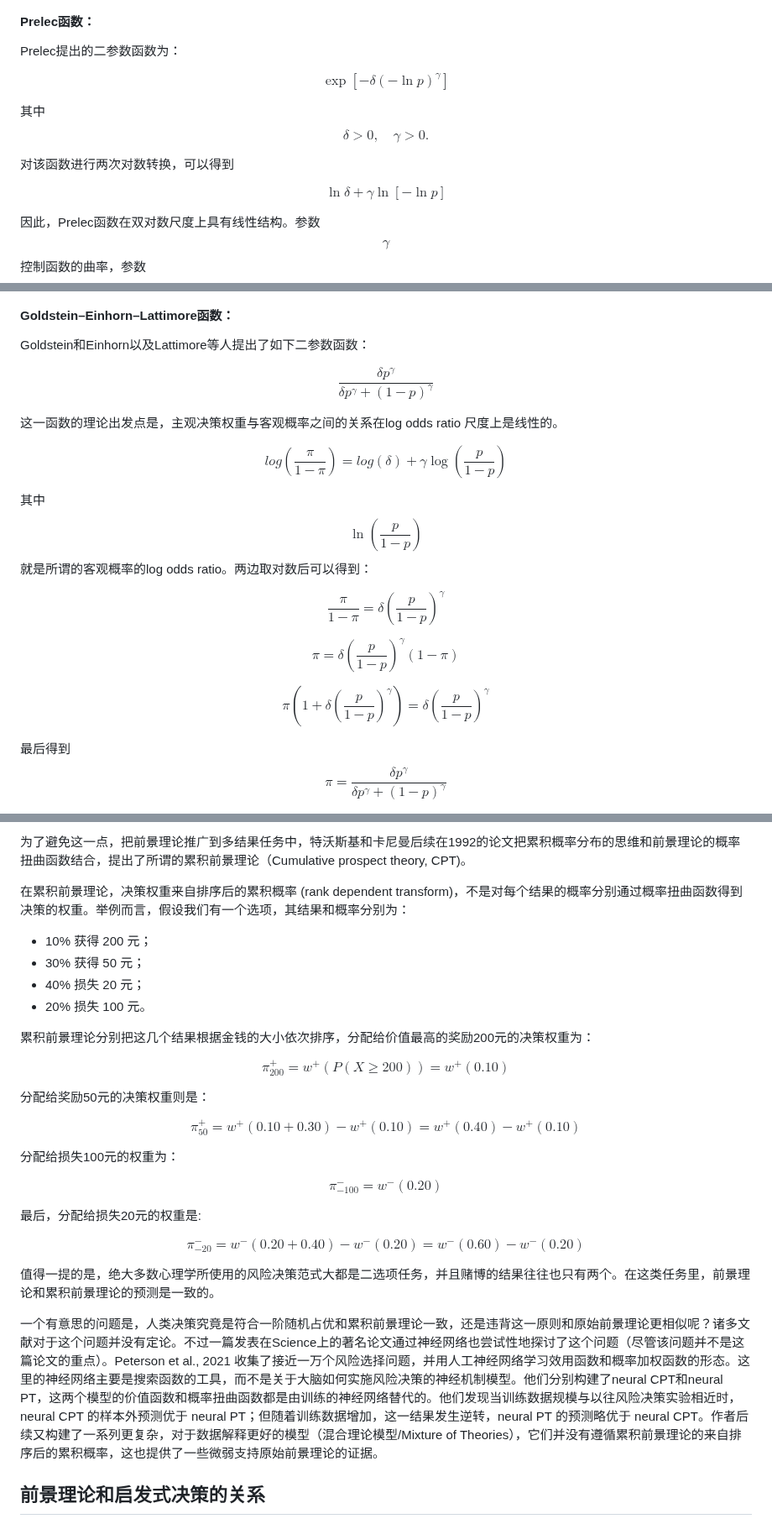
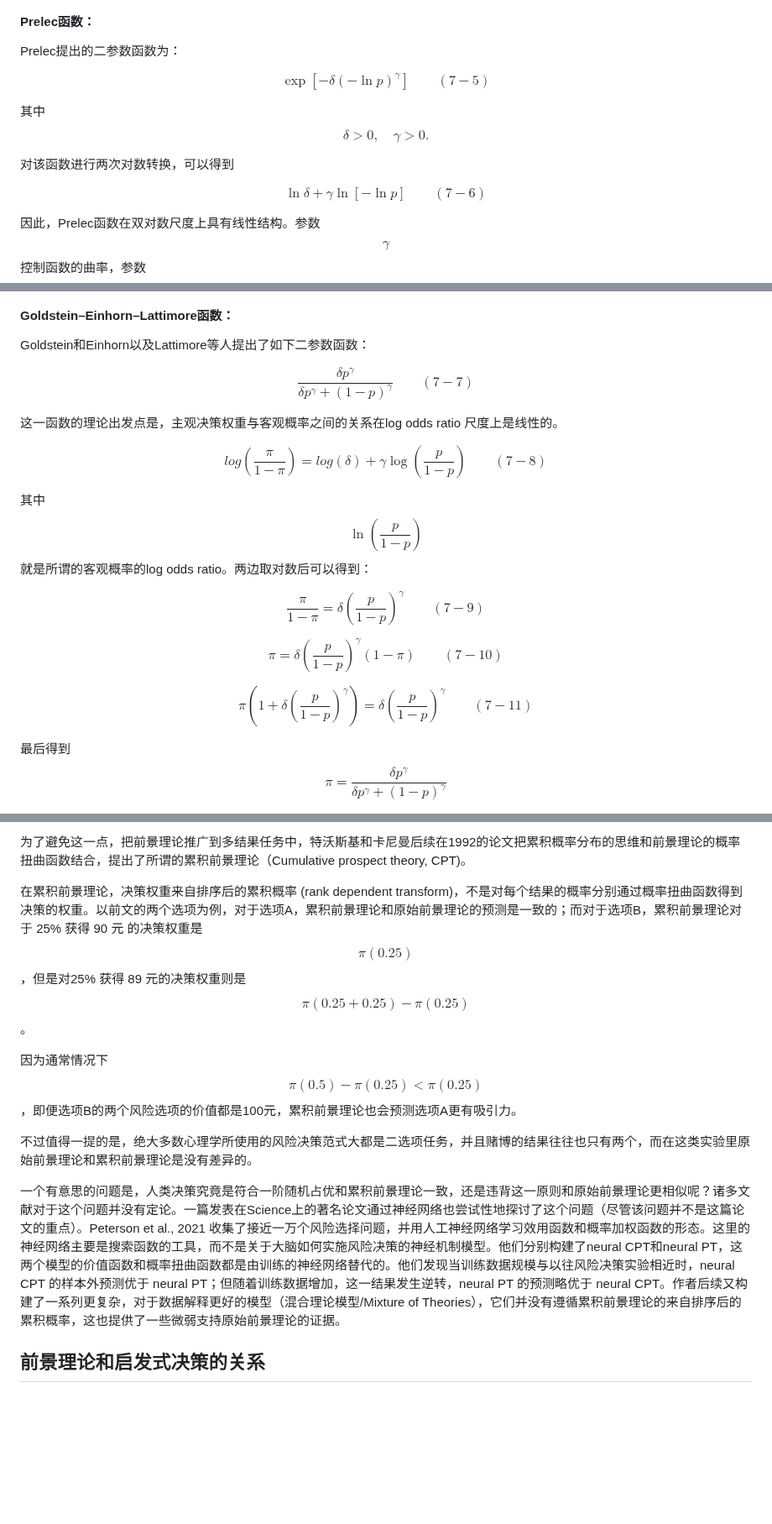
Before and after one commit to ruyuanzhang/compmodcogpsy, a Markdown page: di-qi-zhang-jia-zhi-jue-ce/7.1-qian-jing-li-lun.md, 3 parts joined by grey strips. Shown at 84% size. Rendered like a GitHub page; blank space fills up the shorter version.

```diff
--- a/di-qi-zhang-jia-zhi-jue-ce/7.1-qian-jing-li-lun.md
+++ b/di-qi-zhang-jia-zhi-jue-ce/7.1-qian-jing-li-lun.md
@@ -298,7 +298,7 @@ plt.show()
 Prelec提出的二参数函数为：
 
 $$
-\exp\left[-\delta(-\ln p)^\gamma\right]
+\exp\left[-\delta(-\ln p)^\gamma\right]   \qquad (7-5)
 $$
 
 其中 $$\delta>0,\quad\gamma>0.$$
@@ -308,7 +308,7 @@ $$
 $$
 \ln\delta
 +
-\gamma\ln[-\ln p]
+\gamma\ln[-\ln p] \qquad (7-6)
 $$
 
 因此，Prelec函数在双对数尺度上具有线性结构。参数 $$\gamma$$控制函数的曲率，参数 $$\delta$$ 控制函数的总体位置。当 $$\delta=1$$时，函数简化为 $$\exp\left[-(-\ln p)^\gamma\right]$$。
@@ -370,27 +370,27 @@ Goldstein和Einhorn以及Lattimore等人提出了如下二参数函数：
 
 $$
 \frac{\delta p^\gamma}
-{\delta p^\gamma+(1-p)^\gamma}
+{\delta p^\gamma+(1-p)^\gamma} \qquad (7-7)
 $$
 
 这一函数的理论出发点是，主观决策权重与客观概率之间的关系在log odds ratio 尺度上是线性的。&#x20;
 
 $$
-log(\frac{\pi}{1-\pi})=log(\delta)+\gamma \log(\frac{p}{1-p})
+log(\frac{\pi}{1-\pi})=log(\delta)+\gamma \log(\frac{p}{1-p})  \qquad (7-8)
 $$
 
 其中 $$\ln\left(\frac{p}{1-p}\right)$$就是所谓的客观概率的log odds ratio。两边取对数后可以得到：
 
 $$
-\frac{\pi}{1-\pi}=\delta (\frac{p}{1-p})^\gamma
+\frac{\pi}{1-\pi}=\delta (\frac{p}{1-p})^\gamma \qquad (7-9)
 $$
 
 $$
-\pi=\delta (\frac{p}{1-p})^\gamma (1-\pi)
+\pi=\delta (\frac{p}{1-p})^\gamma (1-\pi) \qquad (7-10)
 $$
 
 $$
-\pi(1+\delta (\frac{p}{1-p})^\gamma)=\delta (\frac{p}{1-p})^\gamma
+\pi(1+\delta (\frac{p}{1-p})^\gamma)=\delta (\frac{p}{1-p})^\gamma \qquad (7-11)
 $$
 
 最后得到 $$\pi=\frac{\delta p^\gamma} {\delta p^\gamma+(1-p)^\gamma}$$
@@ -473,46 +473,13 @@ plt.show()
 
 为了避免这一点，把前景理论推广到多结果任务中，特沃斯基和卡尼曼后续在1992的论文把累积概率分布的思维和前景理论的概率扭曲函数结合，提出了所谓的累积前景理论（Cumulative prospect theory, CPT)。
 
-在累积前景理论，决策权重来自排序后的累积概率 (rank dependent transform)，不是对每个结果的概率分别通过概率扭曲函数得到决策的权重。举例而言，假设我们有一个选项，其结果和概率分别为：
+在累积前景理论，决策权重来自排序后的累积概率 (rank dependent transform)，不是对每个结果的概率分别通过概率扭曲函数得到决策的权重。以前文的两个选项为例，对于选项A，累积前景理论和原始前景理论的预测是一致的；而对于选项B，累积前景理论对于 25% 获得 90 元 的决策权重是 $$\pi(0.25)$$，但是对25% 获得 89 元的决策权重则是 $$\pi(0.25+0.25)-\pi(0.25)$$。
 
-* 10% 获得 200 元；
-* 30% 获得 50 元；
-* 40% 损失 20 元；
-* 20% 损失 100 元。
+因为通常情况下 $$\pi(0.5)-\pi(0.25)<\pi(0.25)$$，即便选项B的两个风险选项的价值都是100元，累积前景理论也会预测选项A更有吸引力。
 
-累积前景理论分别把这几个结果根据金钱的大小依次排序，分配给价值最高的奖励200元的决策权重为：
+不过值得一提的是，绝大多数心理学所使用的风险决策范式大都是二选项任务，并且赌博的结果往往也只有两个，而在这类实验里原始前景理论和累积前景理论是没有差异的。
 
-$$
-\pi_{200}^{+}
-=
-w^{+}\!\left(P(X\geq 200)\right)
-=
-w^{+}(0.10)
-$$
-
-分配给奖励50元的决策权重则是：
-
-$$
-\pi_{50}^{+}=w^{+}(0.10+0.30)-w^{+}(0.10)
-=w^{+}(0.40)-w^{+}(0.10)
-$$
-
-分配给损失100元的权重为：
-
-$$
-\pi_{-100}^{-}=w^{-}(0.20)
-$$
-
-最后，分配给损失20元的权重是:
-
-$$
-\pi_{-20}^{-}=w^{-}(0.20+0.40)-w^{-}(0.20)
-=w^{-}(0.60)-w^{-}(0.20)
-$$
-
-值得一提的是，绝大多数心理学所使用的风险决策范式大都是二选项任务，并且赌博的结果往往也只有两个。在这类任务里，前景理论和累积前景理论的预测是一致的。
-
-一个有意思的问题是，人类决策究竟是符合一阶随机占优和累积前景理论一致，还是违背这一原则和原始前景理论更相似呢？诸多文献对于这个问题并没有定论。不过一篇发表在Science上的著名论文通过神经网络也尝试性地探讨了这个问题（尽管该问题并不是这篇论文的重点）。Peterson et al., 2021 收集了接近一万个风险选择问题，并用人工神经网络学习效用函数和概率加权函数的形态。这里的神经网络主要是搜索函数的工具，而不是关于大脑如何实施风险决策的神经机制模型。他们分别构建了neural CPT和neural PT，这两个模型的价值函数和概率扭曲函数都是由训练的神经网络替代的。他们发现当训练数据规模与以往风险决策实验相近时，neural CPT 的样本外预测优于 neural PT；但随着训练数据增加，这一结果发生逆转，neural PT 的预测略优于 neural CPT。作者后续又构建了一系列更复杂，对于数据解释更好的模型（混合理论模型/Mixture of Theories），它们并没有遵循累积前景理论的来自排序后的累积概率，这也提供了一些微弱支持原始前景理论的证据。
+一个有意思的问题是，人类决策究竟是符合一阶随机占优和累积前景理论一致，还是违背这一原则和原始前景理论更相似呢？诸多文献对于这个问题并没有定论。一篇发表在Science上的著名论文通过神经网络也尝试性地探讨了这个问题（尽管该问题并不是这篇论文的重点）。Peterson et al., 2021 收集了接近一万个风险选择问题，并用人工神经网络学习效用函数和概率加权函数的形态。这里的神经网络主要是搜索函数的工具，而不是关于大脑如何实施风险决策的神经机制模型。他们分别构建了neural CPT和neural PT，这两个模型的价值函数和概率扭曲函数都是由训练的神经网络替代的。他们发现当训练数据规模与以往风险决策实验相近时，neural CPT 的样本外预测优于 neural PT；但随着训练数据增加，这一结果发生逆转，neural PT 的预测略优于 neural CPT。作者后续又构建了一系列更复杂，对于数据解释更好的模型（混合理论模型/Mixture of Theories），它们并没有遵循累积前景理论的来自排序后的累积概率，这也提供了一些微弱支持原始前景理论的证据。
 
 ## 前景理论和启发式决策的关系
 
```
Also changed, not shown: other parts of di-qi-zhang-jia-zhi-jue-ce/7.1-qian-jing-li-lun.md (+4 -4 lines), di-qi-zhang-jia-zhi-jue-ce/7.2-feng-xian-jue-ce.md (+27 -9 lines), .gitbook/assets/image (158).png (added).
